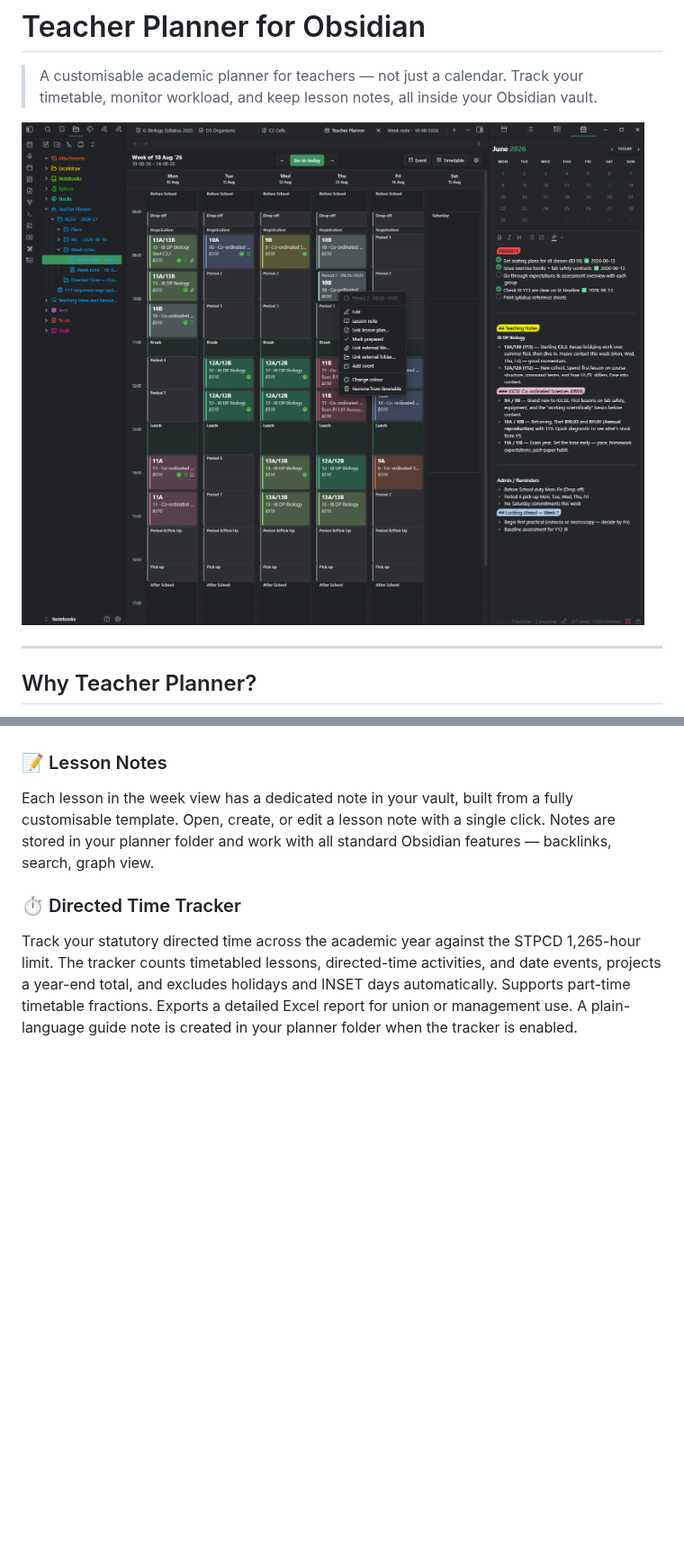
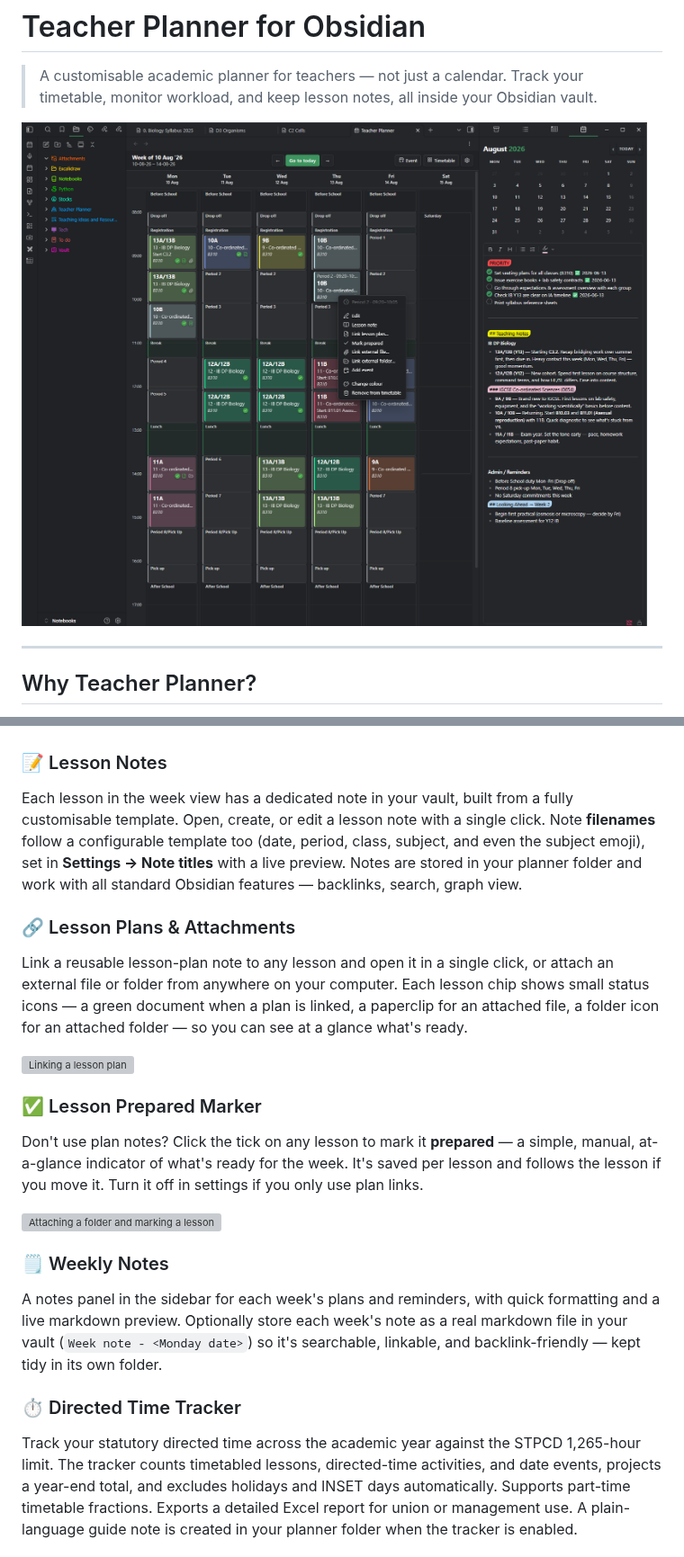
Before and after one commit to NSDerred/teacher-planner-obsidian, a Markdown page: README.md, 2 parts joined by grey strips. Shown at 90% size. Drawn GitHub-style; pictures changed too: docs/screenshots/main-planner-view.png; blank space fills up the shorter version; grey boxes are pictures that could not be loaded.

Commit message:
release: 0.2.6 — note titles, lesson indicators, week notes as files

```diff
--- a/README.md
+++ b/README.md
@@ -35,7 +35,20 @@ Configure subjects with an emoji identifier and nest class groups beneath them.
 Overlay one-off events onto any period on any date — cover lessons, duties, trips, meetings, parents' evenings, or any other one-off. Date events sit on top of your timetable without disrupting it and can be added directly by clicking an empty cell in the week view.
 
 ### 📝 Lesson Notes
-Each lesson in the week view has a dedicated note in your vault, built from a fully customisable template. Open, create, or edit a lesson note with a single click. Notes are stored in your planner folder and work with all standard Obsidian features — backlinks, search, graph view.
+Each lesson in the week view has a dedicated note in your vault, built from a fully customisable template. Open, create, or edit a lesson note with a single click. Note **filenames** follow a configurable template too (date, period, class, subject, and even the subject emoji), set in **Settings → Note titles** with a live preview. Notes are stored in your planner folder and work with all standard Obsidian features — backlinks, search, graph view.
+
+### 🔗 Lesson Plans & Attachments
+Link a reusable lesson-plan note to any lesson and open it in a single click, or attach an external file or folder from anywhere on your computer. Each lesson chip shows small status icons — a green document when a plan is linked, a paperclip for an attached file, a folder icon for an attached folder — so you can see at a glance what's ready.
+
+![Linking a lesson plan](docs/screenshots/linking-lesson-plan.gif)
+
+### ✅ Lesson Prepared Marker
+Don't use plan notes? Click the tick on any lesson to mark it **prepared** — a simple, manual, at-a-glance indicator of what's ready for the week. It's saved per lesson and follows the lesson if you move it. Turn it off in settings if you only use plan links.
+
+![Attaching a folder and marking a lesson prepared](docs/screenshots/linking-folder-marking-prepared.gif)
+
+### 🗒️ Weekly Notes
+A notes panel in the sidebar for each week's plans and reminders, with quick formatting and a live markdown preview. Optionally store each week's note as a real markdown file in your vault (`Week note - <Monday date>`) so it's searchable, linkable, and backlink-friendly — kept tidy in its own folder.
 
 ### ⏱️ Directed Time Tracker
 Track your statutory directed time across the academic year against the STPCD 1,265-hour limit. The tracker counts timetabled lessons, directed-time activities, and date events, projects a year-end total, and excludes holidays and INSET days automatically. Supports part-time timetable fractions. Exports a detailed Excel report for union or management use. A plain-language guide note is created in your planner folder when the tracker is enabled.
```
Also changed, not shown: CHANGELOG.md (+21 -0 lines), 8 other files.
